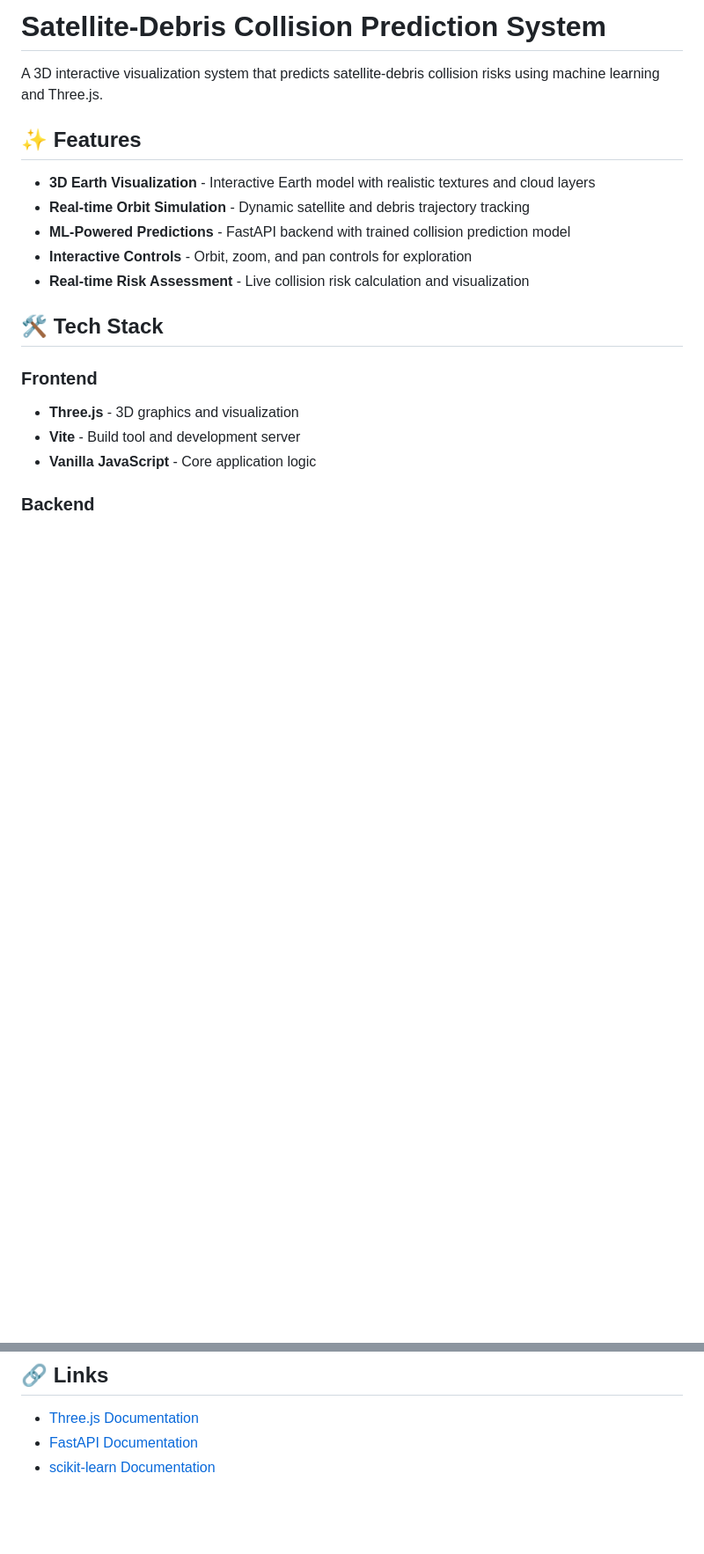
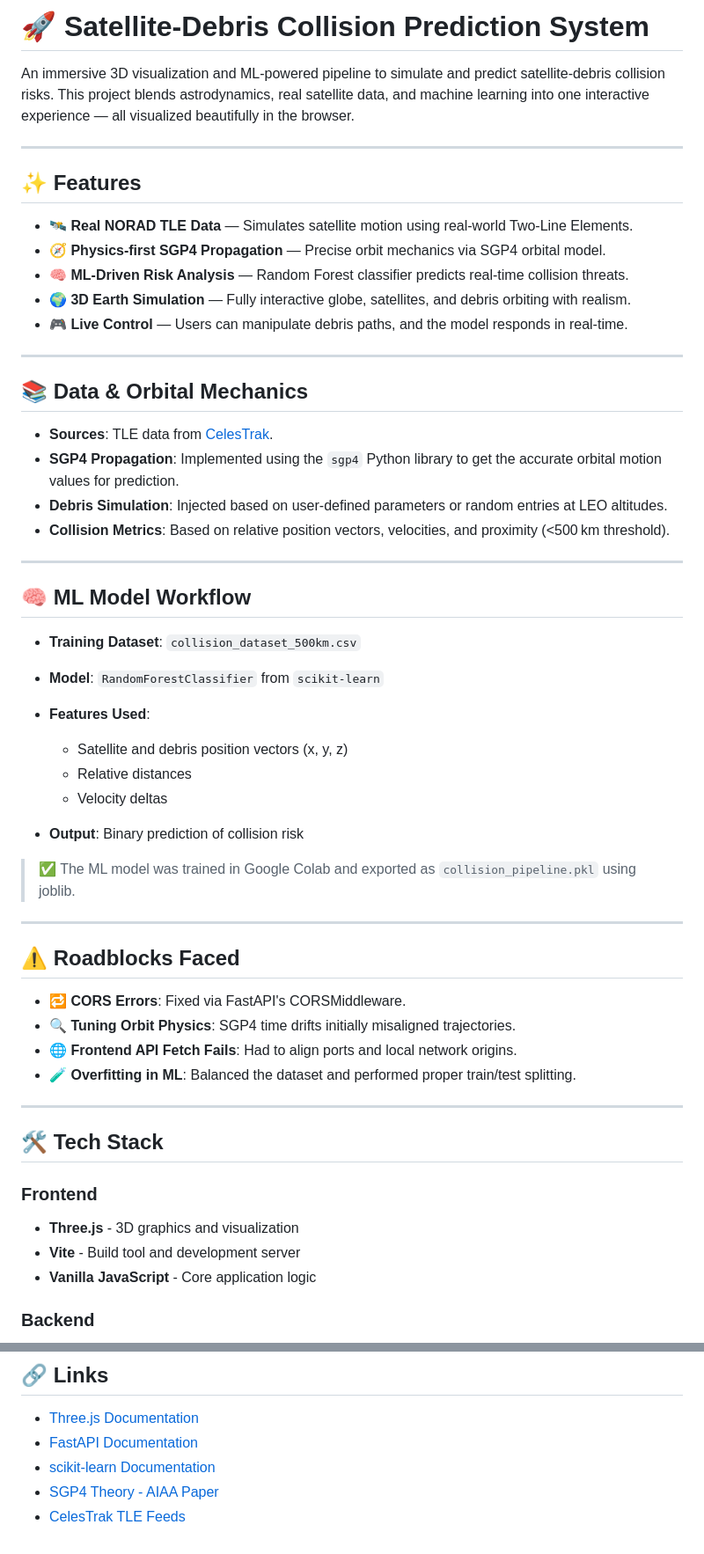
Before and after one commit to hajira404/Collision-sim, a Markdown page: README.md, 2 parts joined by grey strips. Shown at 88% size. Rendered like a GitHub page; blank space fills up the shorter version.

```diff
--- a/README.md
+++ b/README.md
@@ -1,14 +1,51 @@
-# Satellite-Debris Collision Prediction System
+# 🚀 Satellite‑Debris Collision Prediction System
 
-A 3D interactive visualization system that predicts satellite-debris collision risks using machine learning and Three.js.
+An immersive 3D visualization and ML-powered pipeline to simulate and predict satellite-debris collision risks. This project blends astrodynamics, real satellite data, and machine learning into one interactive experience — all visualized beautifully in the browser.
+
+---
 
 ## ✨ Features
 
-- **3D Earth Visualization** - Interactive Earth model with realistic textures and cloud layers
-- **Real-time Orbit Simulation** - Dynamic satellite and debris trajectory tracking
-- **ML-Powered Predictions** - FastAPI backend with trained collision prediction model
-- **Interactive Controls** - Orbit, zoom, and pan controls for exploration
-- **Real-time Risk Assessment** - Live collision risk calculation and visualization
+* **🛰 Real NORAD TLE Data** — Simulates satellite motion using real-world Two-Line Elements.
+* **🧭 Physics-first SGP4 Propagation** — Precise orbit mechanics via SGP4 orbital model.
+* **🧠 ML-Driven Risk Analysis** — Random Forest classifier predicts real-time collision threats.
+* **🌍 3D Earth Simulation** — Fully interactive globe, satellites, and debris orbiting with realism.
+* **🎮 Live Control** — Users can manipulate debris paths, and the model responds in real-time.
+
+---
+
+## 📚 Data & Orbital Mechanics
+
+* **Sources**: TLE data from [CelesTrak](https://celestrak.org).
+* **SGP4 Propagation**: Implemented using the `sgp4` Python library to get the accurate orbital motion values for prediction.
+* **Debris Simulation**: Injected based on user-defined parameters or random entries at LEO altitudes.
+* **Collision Metrics**: Based on relative position vectors, velocities, and proximity (<500 km threshold).
+
+---
+
+## 🧠 ML Model Workflow
+
+* **Training Dataset**: `collision_dataset_500km.csv`
+* **Model**: `RandomForestClassifier` from `scikit-learn`
+* **Features Used**:
+
+  * Satellite and debris position vectors (x, y, z)
+  * Relative distances
+  * Velocity deltas
+* **Output**: Binary prediction of collision risk
+
+> ✅ The ML model was trained in Google Colab and exported as `collision_pipeline.pkl` using joblib.
+
+---
+
+## ⚠️ Roadblocks Faced
+
+* 🔁 **CORS Errors**: Fixed via FastAPI's CORSMiddleware.
+* 🔍 **Tuning Orbit Physics**: SGP4 time drifts initially misaligned trajectories.
+* 🌐 **Frontend API Fetch Fails**: Had to align ports and local network origins.
+* 🧪 **Overfitting in ML**: Balanced the dataset and performed proper train/test splitting.
+
+---
 
 ## 🛠️ Tech Stack
 
@@ -114,3 +152,5 @@ This project is licensed under the Apache License 2.0.
 - [Three.js Documentation](https://threejs.org/docs/)
 - [FastAPI Documentation](https://fastapi.tiangolo.com/)
 - [scikit-learn Documentation](https://scikit-learn.org/)
+- [SGP4 Theory - AIAA Paper](https://celestrak.org/publications/AIAA/2008-6770/)
+- [CelesTrak TLE Feeds](https://celestrak.org/NORAD/elements/)
```
Also changed, not shown: other parts of README.md (+1 -0 lines).
